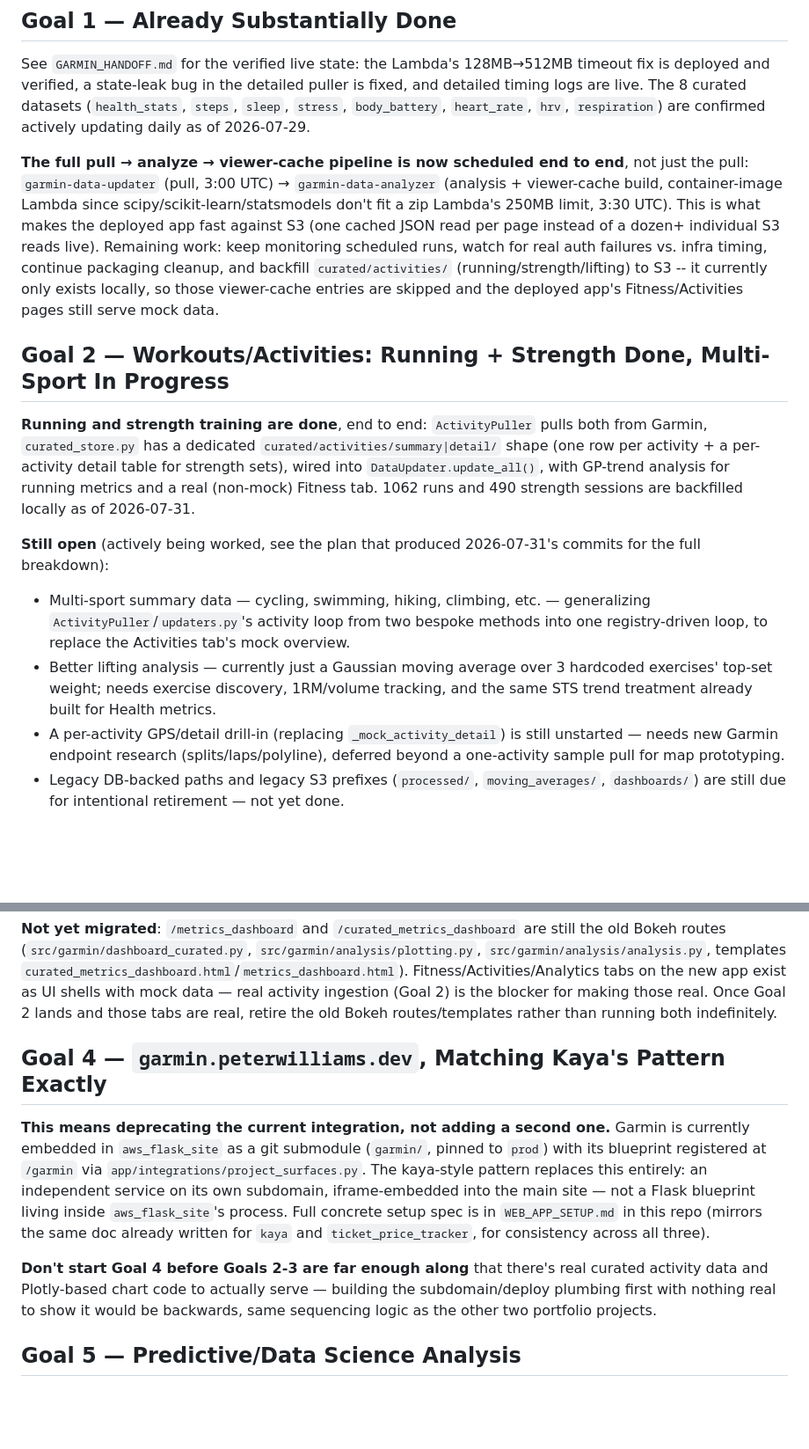
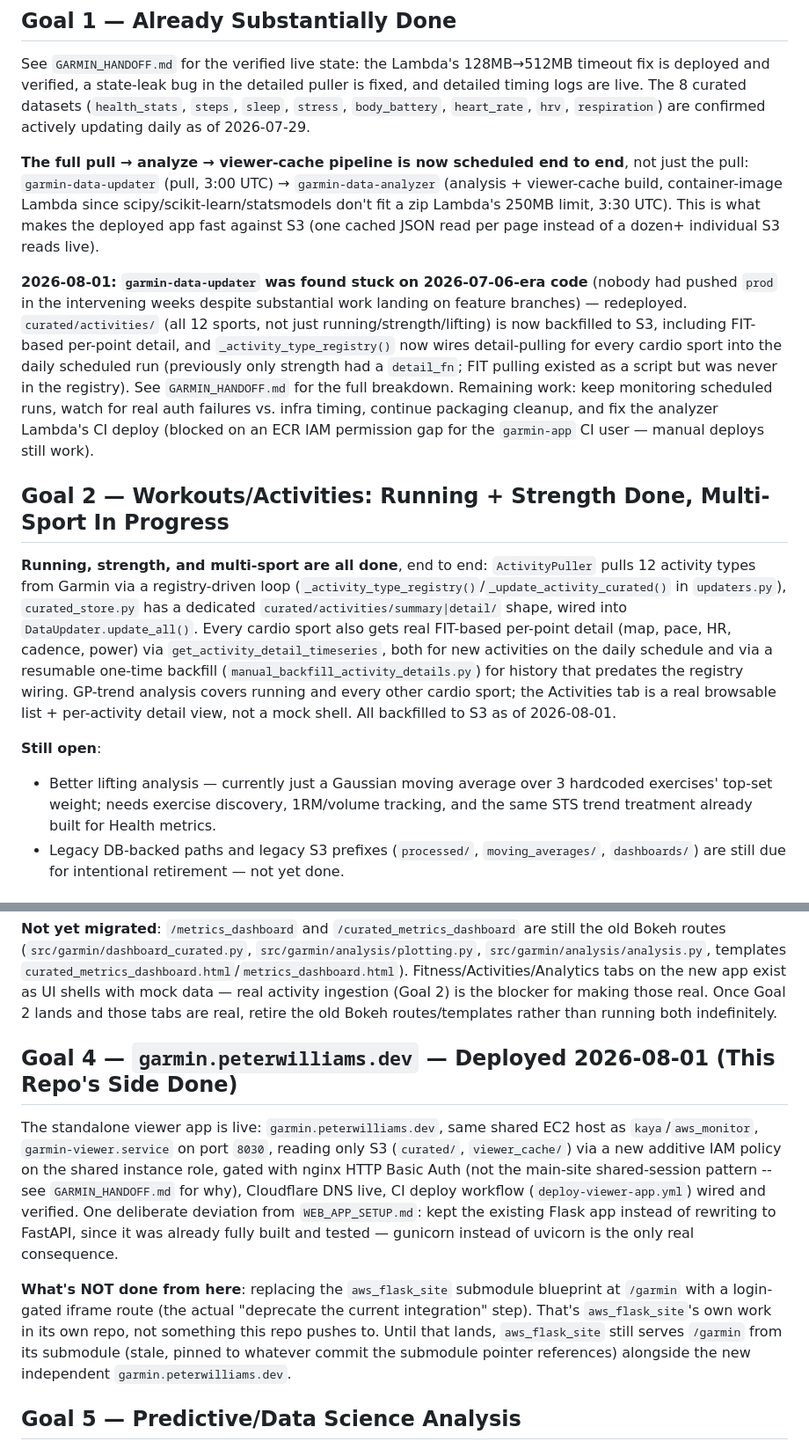
Before and after one commit to PWilliams272/garmin, a Markdown page: GAME_PLAN.md, 2 parts joined by grey strips. Shown at 88% size. GitHub-like rendering; blank space fills up the shorter version.

Commit message:
Document 2026-08-01 deploy: updater redeploy, activities on S3, viewer app live
garmin-data-updater was found running 2026-07-06-era code (prod hadn't
been pushed since); redeployed. All 12 activity types (summaries +
FIT-based per-point detail) backfilled to S3. Standalone viewer app
deployed to garmin.peterwilliams.dev, Basic Auth-gated, reading S3
only. Analyzer Lambda's CI deploy has a known ECR IAM gap, not yet
fixed -- manual deploys still work.

```diff
--- a/GAME_PLAN.md
+++ b/GAME_PLAN.md
@@ -14,16 +14,16 @@ Complements `GARMIN_HANDOFF.md` (AWS/ops reference) and `CLAUDE.md` (architectur
 
 See `GARMIN_HANDOFF.md` for the verified live state: the Lambda's 128MB→512MB timeout fix is deployed and verified, a state-leak bug in the detailed puller is fixed, and detailed timing logs are live. The 8 curated datasets (`health_stats`, `steps`, `sleep`, `stress`, `body_battery`, `heart_rate`, `hrv`, `respiration`) are confirmed actively updating daily as of 2026-07-29.
 
-**The full pull → analyze → viewer-cache pipeline is now scheduled end to end**, not just the pull: `garmin-data-updater` (pull, 3:00 UTC) → `garmin-data-analyzer` (analysis + viewer-cache build, container-image Lambda since scipy/scikit-learn/statsmodels don't fit a zip Lambda's 250MB limit, 3:30 UTC). This is what makes the deployed app fast against S3 (one cached JSON read per page instead of a dozen+ individual S3 reads live). Remaining work: keep monitoring scheduled runs, watch for real auth failures vs. infra timing, continue packaging cleanup, and backfill `curated/activities/` (running/strength/lifting) to S3 -- it currently only exists locally, so those viewer-cache entries are skipped and the deployed app's Fitness/Activities pages still serve mock data.
+**The full pull → analyze → viewer-cache pipeline is now scheduled end to end**, not just the pull: `garmin-data-updater` (pull, 3:00 UTC) → `garmin-data-analyzer` (analysis + viewer-cache build, container-image Lambda since scipy/scikit-learn/statsmodels don't fit a zip Lambda's 250MB limit, 3:30 UTC). This is what makes the deployed app fast against S3 (one cached JSON read per page instead of a dozen+ individual S3 reads live).
+
+**2026-08-01: `garmin-data-updater` was found stuck on 2026-07-06-era code** (nobody had pushed `prod` in the intervening weeks despite substantial work landing on feature branches) — redeployed. `curated/activities/` (all 12 sports, not just running/strength/lifting) is now backfilled to S3, including FIT-based per-point detail, and `_activity_type_registry()` now wires detail-pulling for every cardio sport into the daily scheduled run (previously only strength had a `detail_fn`; FIT pulling existed as a script but was never in the registry). See `GARMIN_HANDOFF.md` for the full breakdown. Remaining work: keep monitoring scheduled runs, watch for real auth failures vs. infra timing, continue packaging cleanup, and fix the analyzer Lambda's CI deploy (blocked on an ECR IAM permission gap for the `garmin-app` CI user — manual deploys still work).
 
 ## Goal 2 — Workouts/Activities: Running + Strength Done, Multi-Sport In Progress
 
-**Running and strength training are done**, end to end: `ActivityPuller` pulls both from Garmin, `curated_store.py` has a dedicated `curated/activities/summary|detail/` shape (one row per activity + a per-activity detail table for strength sets), wired into `DataUpdater.update_all()`, with GP-trend analysis for running metrics and a real (non-mock) Fitness tab. 1062 runs and 490 strength sessions are backfilled locally as of 2026-07-31.
+**Running, strength, and multi-sport are all done**, end to end: `ActivityPuller` pulls 12 activity types from Garmin via a registry-driven loop (`_activity_type_registry()`/`_update_activity_curated()` in `updaters.py`), `curated_store.py` has a dedicated `curated/activities/summary|detail/` shape, wired into `DataUpdater.update_all()`. Every cardio sport also gets real FIT-based per-point detail (map, pace, HR, cadence, power) via `get_activity_detail_timeseries`, both for new activities on the daily schedule and via a resumable one-time backfill (`manual_backfill_activity_details.py`) for history that predates the registry wiring. GP-trend analysis covers running and every other cardio sport; the Activities tab is a real browsable list + per-activity detail view, not a mock shell. All backfilled to S3 as of 2026-08-01.
 
-**Still open** (actively being worked, see the plan that produced 2026-07-31's commits for the full breakdown):
-- Multi-sport summary data — cycling, swimming, hiking, climbing, etc. — generalizing `ActivityPuller`/`updaters.py`'s activity loop from two bespoke methods into one registry-driven loop, to replace the Activities tab's mock overview.
+**Still open**:
 - Better lifting analysis — currently just a Gaussian moving average over 3 hardcoded exercises' top-set weight; needs exercise discovery, 1RM/volume tracking, and the same STS trend treatment already built for Health metrics.
-- A per-activity GPS/detail drill-in (replacing `_mock_activity_detail`) is still unstarted — needs new Garmin endpoint research (splits/laps/polyline), deferred beyond a one-activity sample pull for map prototyping.
 - Legacy DB-backed paths and legacy S3 prefixes (`processed/`, `moving_averages/`, `dashboards/`) are still due for intentional retirement — not yet done.
 
 ## Goal 3 — Bokeh → Plotly Migration
@@ -32,11 +32,11 @@ See `GARMIN_HANDOFF.md` for the verified live state: the Lambda's 128MB→512MB
 
 **Not yet migrated**: `/metrics_dashboard` and `/curated_metrics_dashboard` are still the old Bokeh routes (`src/garmin/dashboard_curated.py`, `src/garmin/analysis/plotting.py`, `src/garmin/analysis/analysis.py`, templates `curated_metrics_dashboard.html`/`metrics_dashboard.html`). Fitness/Activities/Analytics tabs on the new app exist as UI shells with mock data — real activity ingestion (Goal 2) is the blocker for making those real. Once Goal 2 lands and those tabs are real, retire the old Bokeh routes/templates rather than running both indefinitely.
 
-## Goal 4 — `garmin.peterwilliams.dev`, Matching Kaya's Pattern Exactly
+## Goal 4 — `garmin.peterwilliams.dev` — Deployed 2026-08-01 (This Repo's Side Done)
 
-**This means deprecating the current integration, not adding a second one.** Garmin is currently embedded in `aws_flask_site` as a git submodule (`garmin/`, pinned to `prod`) with its blueprint registered at `/garmin` via `app/integrations/project_surfaces.py`. The kaya-style pattern replaces this entirely: an independent service on its own subdomain, iframe-embedded into the main site — not a Flask blueprint living inside `aws_flask_site`'s process. Full concrete setup spec is in `WEB_APP_SETUP.md` in this repo (mirrors the same doc already written for `kaya` and `ticket_price_tracker`, for consistency across all three).
+The standalone viewer app is live: `garmin.peterwilliams.dev`, same shared EC2 host as `kaya`/`aws_monitor`, `garmin-viewer.service` on port `8030`, reading only S3 (`curated/`, `viewer_cache/`) via a new additive IAM policy on the shared instance role, gated with nginx HTTP Basic Auth (not the main-site shared-session pattern -- see `GARMIN_HANDOFF.md` for why), Cloudflare DNS live, CI deploy workflow (`deploy-viewer-app.yml`) wired and verified. One deliberate deviation from `WEB_APP_SETUP.md`: kept the existing Flask app instead of rewriting to FastAPI, since it was already fully built and tested — gunicorn instead of uvicorn is the only real consequence.
 
-**Don't start Goal 4 before Goals 2-3 are far enough along** that there's real curated activity data and Plotly-based chart code to actually serve — building the subdomain/deploy plumbing first with nothing real to show it would be backwards, same sequencing logic as the other two portfolio projects.
+**What's NOT done from here**: replacing the `aws_flask_site` submodule blueprint at `/garmin` with a login-gated iframe route (the actual "deprecate the current integration" step). That's `aws_flask_site`'s own work in its own repo, not something this repo pushes to. Until that lands, `aws_flask_site` still serves `/garmin` from its submodule (stale, pinned to whatever commit the submodule pointer references) alongside the new independent `garmin.peterwilliams.dev`.
 
 ## Goal 5 — Predictive/Data Science Analysis
 
```
Also changed, not shown: GARMIN_HANDOFF.md (+9 -1 lines).
